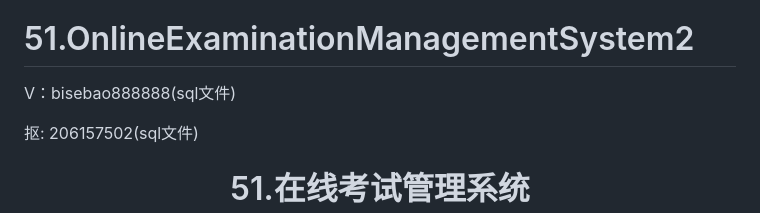
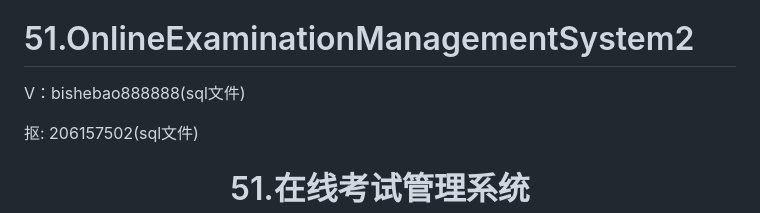
Before and after one commit to a19854573753/OnlineExaminationManagementSystem2, a Markdown page: README.md, the part around the change. GitHub-like rendering.

```diff
--- a/README.md
+++ b/README.md
@@ -4,7 +4,7 @@
 
 # 51.OnlineExaminationManagementSystem2
 
-<p>V：bisebao888888(sql文件)</p>
+<p>V：bishebao888888(sql文件)</p>
 <p>抠: 206157502(sql文件)</p>
 
 <p><h1 align="center">51.在线考试管理系统</h1></p>
```
